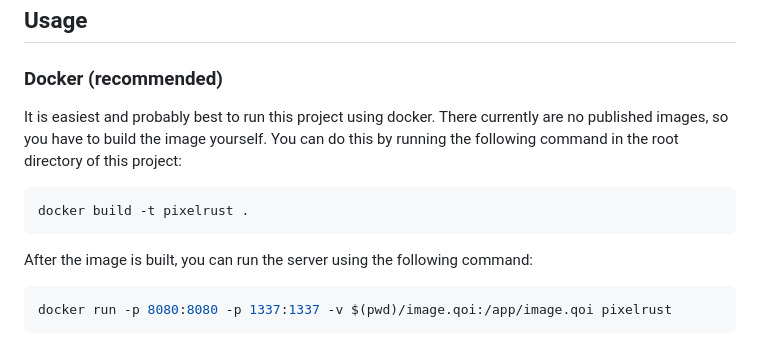
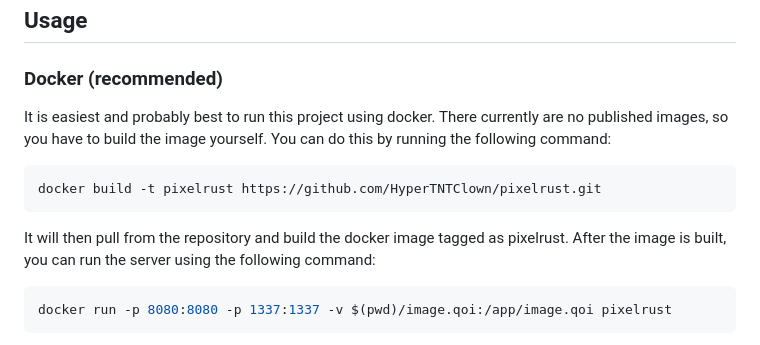
Before and after one commit to HyperTNTClown/pixelrust, a Markdown page: README.md, the part around the change. Rendered like a GitHub page.

````diff
--- a/README.md
+++ b/README.md
@@ -24,11 +24,11 @@ Pixels in binary mode are sent in the following format:
 Binary mode on average is about half the size of the text mode, so it is recommended to use binary mode when sending large amounts of pixel data.
 ## Usage
 ### Docker (recommended)
-It is easiest and probably best to run this project using docker. There currently are no published images, so you have to build the image yourself. You can do this by running the following command in the root directory of this project:
+It is easiest and probably best to run this project using docker. There currently are no published images, so you have to build the image yourself. You can do this by running the following command:
 ```sh
-docker build -t pixelrust .
+docker build -t pixelrust https://github.com/HyperTNTClown/pixelrust.git
 ```
-
+It will then pull from the repository and build the docker image tagged as pixelrust.
 After the image is built, you can run the server using the following command:
 ```sh
 docker run -p 8080:8080 -p 1337:1337 -v $(pwd)/image.qoi:/app/image.qoi pixelrust
````
